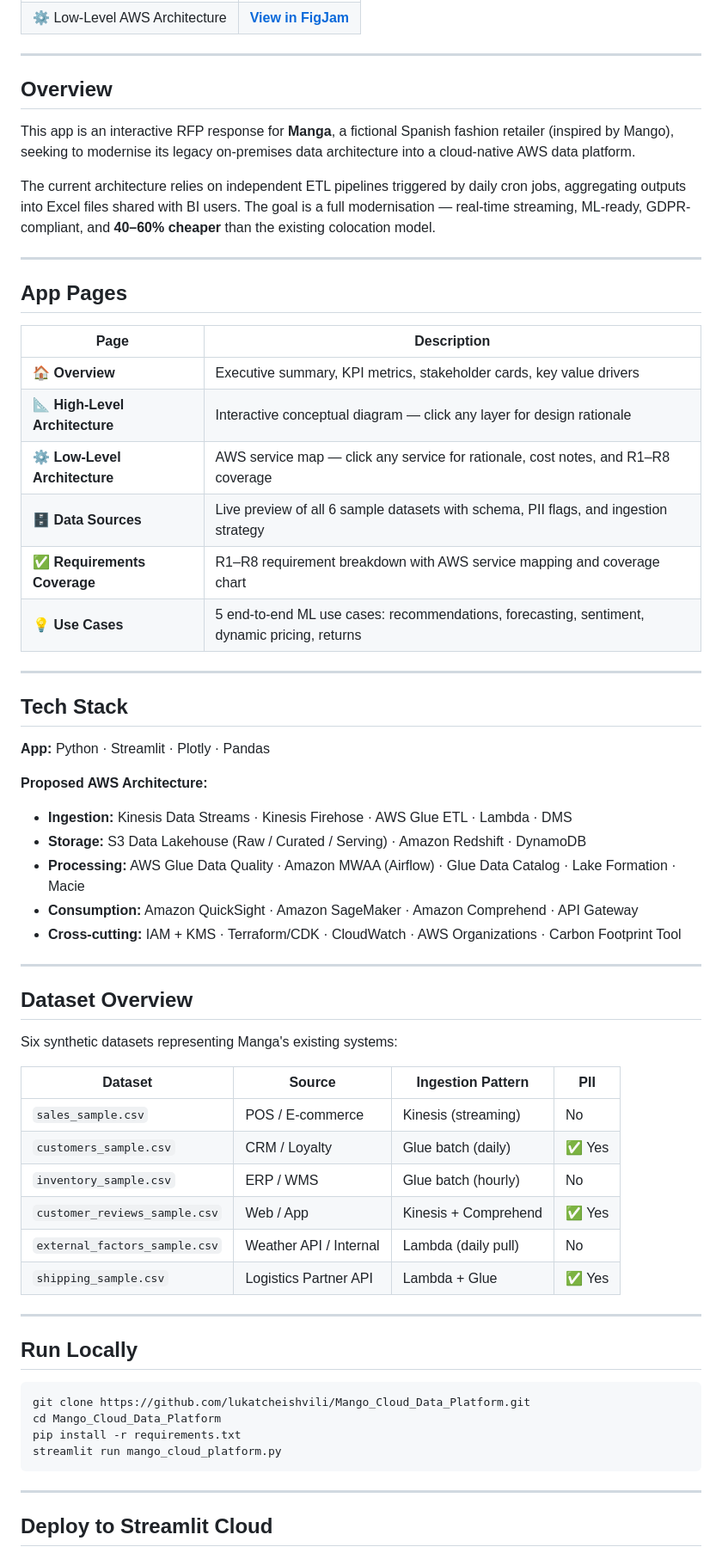
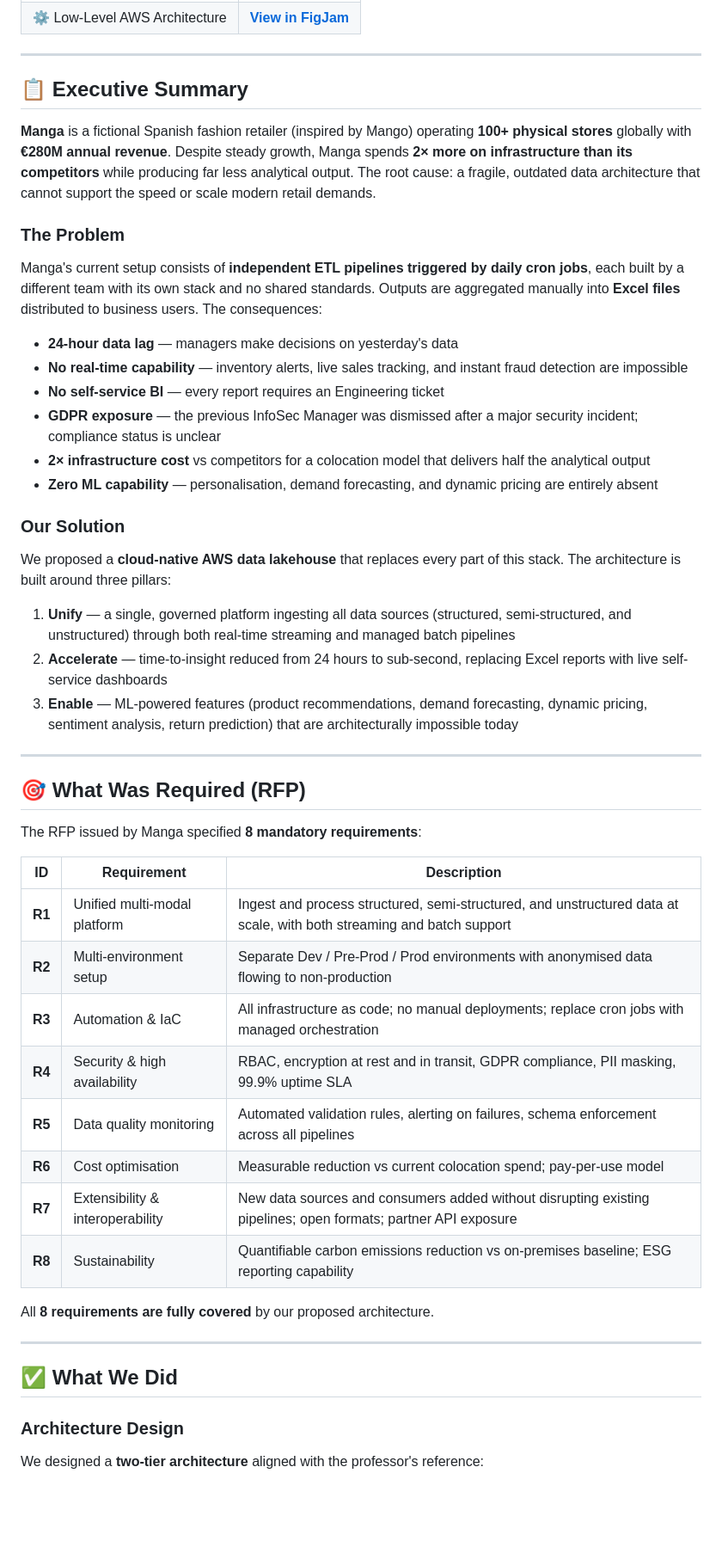
Before and after one commit to lukatcheishvili/Mango_Cloud_Data_Platform, a Markdown page: README.md, the part around one of its changes. Shown at 86% size. Rendered like a GitHub page; blank space fills up the shorter version.

Commit message:
docs: comprehensive README with executive summary, requirements, solution, and tech stack

````diff
--- a/README.md
+++ b/README.md
@@ -23,65 +23,53 @@
 
 ---
 
-## Overview
+## 📋 Executive Summary
 
-This app is an interactive RFP response for **Manga**, a fictional Spanish fashion retailer (inspired by Mango), seeking to modernise its legacy on-premises data architecture into a cloud-native AWS data platform.
+**Manga** is a fictional Spanish fashion retailer (inspired by Mango) operating **100+ physical stores** globally with **€280M annual revenue**. Despite steady growth, Manga spends **2× more on infrastructure than its competitors** while producing far less analytical output. The root cause: a fragile, outdated data architecture that cannot support the speed or scale modern retail demands.
 
-The current architecture relies on independent ETL pipelines triggered by daily cron jobs, aggregating outputs into Excel files shared with BI users. The goal is a full modernisation — real-time streaming, ML-ready, GDPR-compliant, and **40–60% cheaper** than the existing colocation model.
+### The Problem
+
+Manga's current setup consists of **independent ETL pipelines triggered by daily cron jobs**, each built by a different team with its own stack and no shared standards. Outputs are aggregated manually into **Excel files** distributed to business users. The consequences:
+
+- **24-hour data lag** — managers make decisions on yesterday's data
+- **No real-time capability** — inventory alerts, live sales tracking, and instant fraud detection are impossible
+- **No self-service BI** — every report requires an Engineering ticket
+- **GDPR exposure** — the previous InfoSec Manager was dismissed after a major security incident; compliance status is unclear
+- **2× infrastructure cost** vs competitors for a colocation model that delivers half the analytical output
+- **Zero ML capability** — personalisation, demand forecasting, and dynamic pricing are entirely absent
+
+### Our Solution
+
+We proposed a **cloud-native AWS data lakehouse** that replaces every part of this stack. The architecture is built around three pillars:
+
+1. **Unify** — a single, governed platform ingesting all data sources (structured, semi-structured, and unstructured) through both real-time streaming and managed batch pipelines
+2. **Accelerate** — time-to-insight reduced from 24 hours to sub-second, replacing Excel reports with live self-service dashboards
+3. **Enable** — ML-powered features (product recommendations, demand forecasting, dynamic pricing, sentiment analysis, return prediction) that are architecturally impossible today
 
 ---
 
-## App Pages
+## 🎯 What Was Required (RFP)
 
-| Page | Description |
-|---|---|
-| 🏠 **Overview** | Executive summary, KPI metrics, stakeholder cards, key value drivers |
-| 📐 **High-Level Architecture** | Interactive conceptual diagram — click any layer for design rationale |
-| ⚙️ **Low-Level Architecture** | AWS service map — click any service for rationale, cost notes, and R1–R8 coverage |
-| 🗄️ **Data Sources** | Live preview of all 6 sample datasets with schema, PII flags, and ingestion strategy |
-| ✅ **Requirements Coverage** | R1–R8 requirement breakdown with AWS service mapping and coverage chart |
-| 💡 **Use Cases** | 5 end-to-end ML use cases: recommendations, forecasting, sentiment, dynamic pricing, returns |
+The RFP issued by Manga specified **8 mandatory requirements**:
+
+| ID | Requirement | Description |
+|---|---|---|
+| **R1** | Unified multi-modal platform | Ingest and process structured, semi-structured, and unstructured data at scale, with both streaming and batch support |
+| **R2** | Multi-environment setup | Separate Dev / Pre-Prod / Prod environments with anonymised data flowing to non-production |
+| **R3** | Automation & IaC | All infrastructure as code; no manual deployments; replace cron jobs with managed orchestration |
+| **R4** | Security & high availability | RBAC, encryption at rest and in transit, GDPR compliance, PII masking, 99.9% uptime SLA |
+| **R5** | Data quality monitoring | Automated validation rules, alerting on failures, schema enforcement across all pipelines |
+| **R6** | Cost optimisation | Measurable reduction vs current colocation spend; pay-per-use model |
+| **R7** | Extensibility & interoperability | New data sources and consumers added without disrupting existing pipelines; open formats; partner API exposure |
+| **R8** | Sustainability | Quantifiable carbon emissions reduction vs on-premises baseline; ESG reporting capability |
+
+All **8 requirements are fully covered** by our proposed architecture.
 
 ---
 
-## Tech Stack
+## ✅ What We Did
 
-**App:** Python · Streamlit · Plotly · Pandas
+### Architecture Design
 
-**Proposed AWS Architecture:**
-- **Ingestion:** Kinesis Data Streams · Kinesis Firehose · AWS Glue ETL · Lambda · DMS
-- **Storage:** S3 Data Lakehouse (Raw / Curated / Serving) · Amazon Redshift · DynamoDB
-- **Processing:** AWS Glue Data Quality · Amazon MWAA (Airflow) · Glue Data Catalog · Lake Formation · Macie
-- **Consumption:** Amazon QuickSight · Amazon SageMaker · Amazon Comprehend · API Gateway
-- **Cross-cutting:** IAM + KMS · Terraform/CDK · CloudWatch · AWS Organizations · Carbon Footprint Tool
+We designed a **two-tier architecture** aligned with the professor's reference:
 
----
-
-## Dataset Overview
-
-Six synthetic datasets representing Manga's existing systems:
-
-| Dataset | Source | Ingestion Pattern | PII |
-|---|---|---|---|
-| `sales_sample.csv` | POS / E-commerce | Kinesis (streaming) | No |
-| `customers_sample.csv` | CRM / Loyalty | Glue batch (daily) | ✅ Yes |
-| `inventory_sample.csv` | ERP / WMS | Glue batch (hourly) | No |
-| `customer_reviews_sample.csv` | Web / App | Kinesis + Comprehend | ✅ Yes |
-| `external_factors_sample.csv` | Weather API / Internal | Lambda (daily pull) | No |
-| `shipping_sample.csv` | Logistics Partner API | Lambda + Glue | ✅ Yes |
-
----
-
-## Run Locally
-
-```bash
-git clone https://github.com/lukatcheishvili/Mango_Cloud_Data_Platform.git
-cd Mango_Cloud_Data_Platform
-pip install -r requirements.txt
-streamlit run mango_cloud_platform.py
-```
-
----
-
-## Deploy to Streamlit Cloud
-
````
Also changed, not shown: other parts of README.md (+2 -31 lines).
